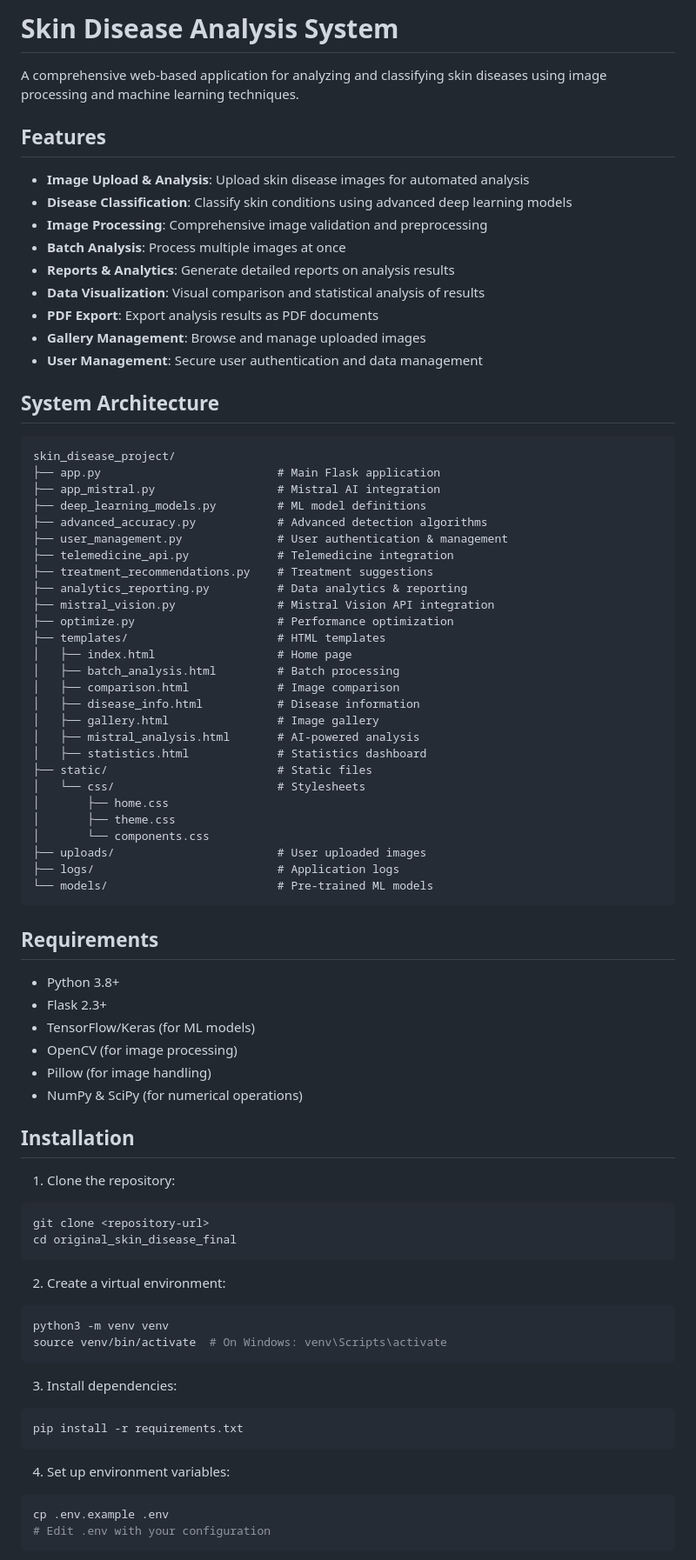
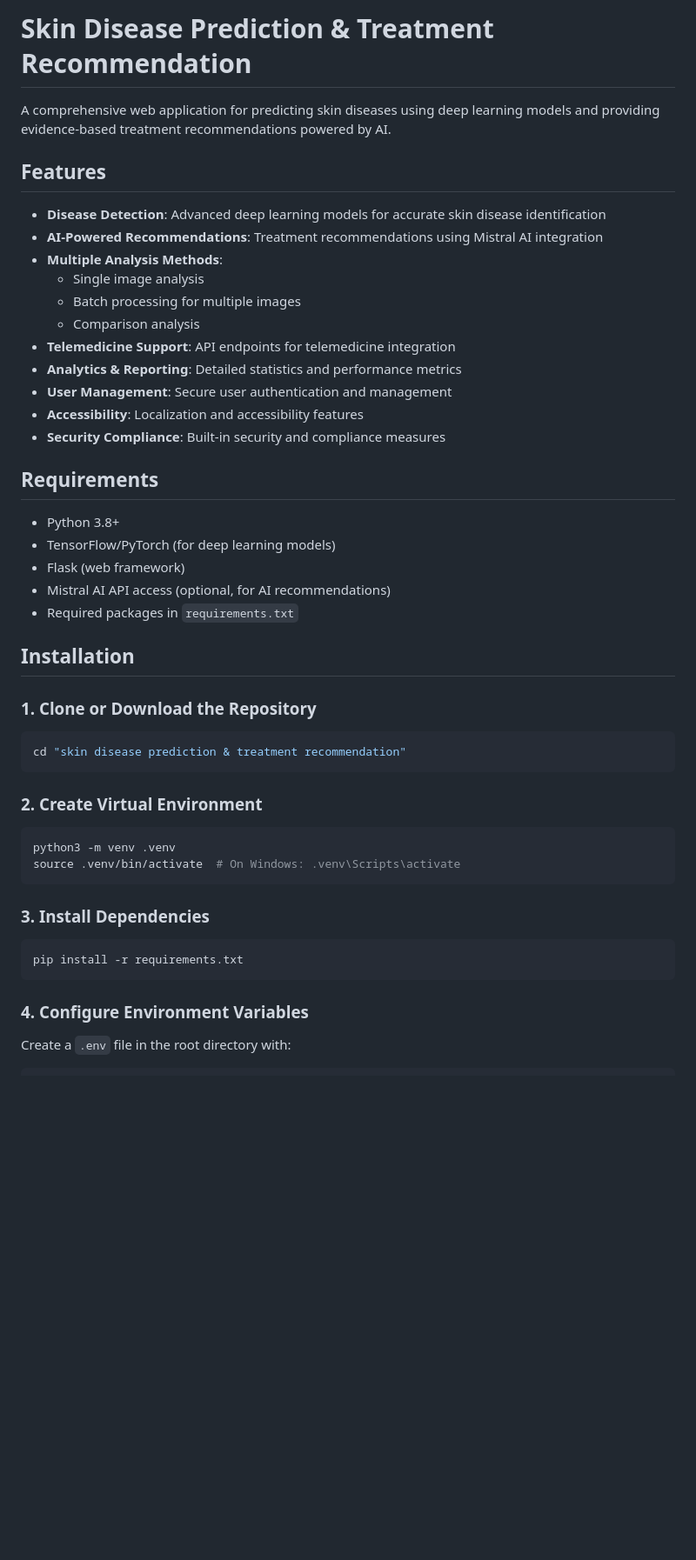
Before and after one commit to dacchudarshan/Skin-Disease-Prediction-Treatment-Recommendation, a Markdown page: README.md, the part around one of its changes. Shown at 87% size. GitHub-like rendering; blank space fills up the shorter version.

````diff
--- a/README.md
+++ b/README.md
@@ -1,81 +1,47 @@
-# Skin Disease Analysis System
+# Skin Disease Prediction & Treatment Recommendation
 
-A comprehensive web-based application for analyzing and classifying skin diseases using image processing and machine learning techniques.
+A comprehensive web application for predicting skin diseases using deep learning models and providing evidence-based treatment recommendations powered by AI.
 
 ## Features
 
-- **Image Upload & Analysis**: Upload skin disease images for automated analysis
-- **Disease Classification**: Classify skin conditions using advanced deep learning models
-- **Image Processing**: Comprehensive image validation and preprocessing
-- **Batch Analysis**: Process multiple images at once
-- **Reports & Analytics**: Generate detailed reports on analysis results
-- **Data Visualization**: Visual comparison and statistical analysis of results
-- **PDF Export**: Export analysis results as PDF documents
-- **Gallery Management**: Browse and manage uploaded images
-- **User Management**: Secure user authentication and data management
-
-## System Architecture
-
-```
-skin_disease_project/
-├── app.py                          # Main Flask application
-├── app_mistral.py                  # Mistral AI integration
-├── deep_learning_models.py         # ML model definitions
-├── advanced_accuracy.py            # Advanced detection algorithms
-├── user_management.py              # User authentication & management
-├── telemedicine_api.py             # Telemedicine integration
-├── treatment_recommendations.py    # Treatment suggestions
-├── analytics_reporting.py          # Data analytics & reporting
-├── mistral_vision.py               # Mistral Vision API integration
-├── optimize.py                     # Performance optimization
-├── templates/                      # HTML templates
-│   ├── index.html                  # Home page
-│   ├── batch_analysis.html         # Batch processing
-│   ├── comparison.html             # Image comparison
-│   ├── disease_info.html           # Disease information
-│   ├── gallery.html                # Image gallery
-│   ├── mistral_analysis.html       # AI-powered analysis
-│   ├── statistics.html             # Statistics dashboard
-├── static/                         # Static files
-│   └── css/                        # Stylesheets
-│       ├── home.css
-│       ├── theme.css
-│       └── components.css
-├── uploads/                        # User uploaded images
-├── logs/                           # Application logs
-└── models/                         # Pre-trained ML models
-```
+- **Disease Detection**: Advanced deep learning models for accurate skin disease identification
+- **AI-Powered Recommendations**: Treatment recommendations using Mistral AI integration
+- **Multiple Analysis Methods**:
+  - Single image analysis
+  - Batch processing for multiple images
+  - Comparison analysis
+- **Telemedicine Support**: API endpoints for telemedicine integration
+- **Analytics & Reporting**: Detailed statistics and performance metrics
+- **User Management**: Secure user authentication and management
+- **Accessibility**: Localization and accessibility features
+- **Security Compliance**: Built-in security and compliance measures
 
 ## Requirements
 
 - Python 3.8+
-- Flask 2.3+
-- TensorFlow/Keras (for ML models)
-- OpenCV (for image processing)
-- Pillow (for image handling)
-- NumPy & SciPy (for numerical operations)
+- TensorFlow/PyTorch (for deep learning models)
+- Flask (web framework)
+- Mistral AI API access (optional, for AI recommendations)
+- Required packages in `requirements.txt`
 
 ## Installation
 
-1. Clone the repository:
+### 1. Clone or Download the Repository
 ```bash
-git clone <repository-url>
-cd original_skin_disease_final
+cd "skin disease prediction & treatment recommendation"
 ```
 
-2. Create a virtual environment:
+### 2. Create Virtual Environment
 ```bash
-python3 -m venv venv
-source venv/bin/activate  # On Windows: venv\Scripts\activate
+python3 -m venv .venv
+source .venv/bin/activate  # On Windows: .venv\Scripts\activate
 ```
 
-3. Install dependencies:
+### 3. Install Dependencies
 ```bash
 pip install -r requirements.txt
 ```
 
-4. Set up environment variables:
-```bash
-cp .env.example .env
-# Edit .env with your configuration
+### 4. Configure Environment Variables
+Create a `.env` file in the root directory with:
 ```
````
Also changed, not shown: other parts of README.md (+151 -109 lines).
